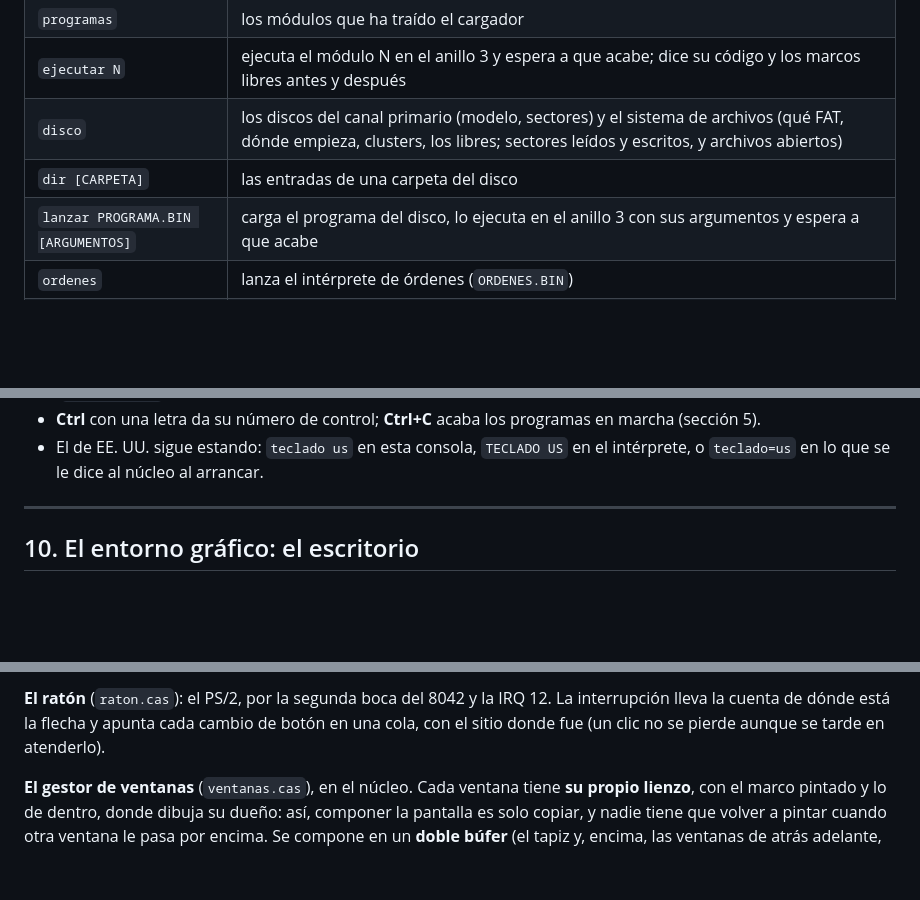
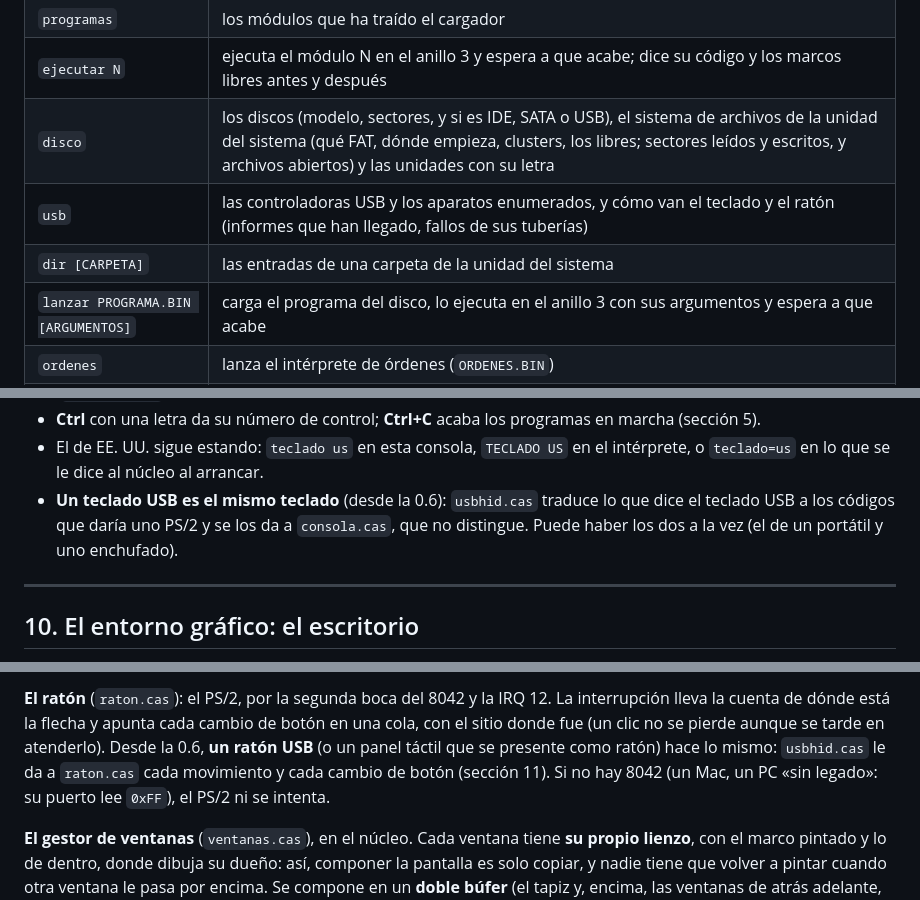
Before and after one commit to instcide-Es/hispados, a Markdown page: docs/PENTIUM.md, 3 parts joined by grey strips. GitHub-like rendering; blank space fills up the shorter version.

```diff
--- a/docs/PENTIUM.md
+++ b/docs/PENTIUM.md
@@ -718,8 +728,9 @@ dentro. (El intérprete de órdenes de verdad es el de la sección 8.)
 | `tareas` | las tareas, con su estado, su anillo, sus turnos y sus tics |
 | `programas` | los módulos que ha traído el cargador |
 | `ejecutar N` | ejecuta el módulo N en el anillo 3 y espera a que acabe; dice su código y los marcos libres antes y después |
-| `disco` | los discos del canal primario (modelo, sectores) y el sistema de archivos (qué FAT, dónde empieza, clusters, los libres; sectores leídos y escritos, y archivos abiertos) |
-| `dir [CARPETA]` | las entradas de una carpeta del disco |
+| `disco` | los discos (modelo, sectores, y si es IDE, SATA o USB), el sistema de archivos de la unidad del sistema (qué FAT, dónde empieza, clusters, los libres; sectores leídos y escritos, y archivos abiertos) y las unidades con su letra |
+| `usb` | las controladoras USB y los aparatos enumerados, y cómo van el teclado y el ratón (informes que han llegado, fallos de sus tuberías) |
+| `dir [CARPETA]` | las entradas de una carpeta de la unidad del sistema |
 | `lanzar PROGRAMA.BIN [ARGUMENTOS]` | carga el programa del disco, lo ejecuta en el anillo 3 con sus argumentos y espera a que acabe |
 | `ordenes` | lanza el intérprete de órdenes (`ORDENES.BIN`) |
 | `teclas` | las teclas pulsadas |
@@ -750,6 +761,10 @@ y la que usa Hispa-DOS (y Castel para sus textos):
   en marcha (sección 5).
 - El de EE. UU. sigue estando: `teclado us` en esta consola, `TECLADO US` en el
   intérprete, o `teclado=us` en lo que se le dice al núcleo al arrancar.
+- **Un teclado USB es el mismo teclado** (desde la 0.6): `usbhid.cas` traduce lo
+  que dice el teclado USB a los códigos que daría uno PS/2 y se los da a
+  `consola.cas`, que no distingue. Puede haber los dos a la vez (el de un
+  portátil y uno enchufado).
 
 ---
 
@@ -885,7 +900,10 @@ recorta a los bordes del lienzo. Las filas se llenan y se copian con `rep stosd`
 **El ratón** (`raton.cas`): el PS/2, por la segunda boca del 8042 y la IRQ 12. La
 interrupción lleva la cuenta de dónde está la flecha y apunta cada cambio de botón
 en una cola, con el sitio donde fue (un clic no se pierde aunque se tarde en
-atenderlo).
+atenderlo). Desde la 0.6, **un ratón USB** (o un panel táctil que se presente como
+ratón) hace lo mismo: `usbhid.cas` le da a `raton.cas` cada movimiento y cada
+cambio de botón (sección 11). Si no hay 8042 (un Mac, un PC «sin legado»: su
+puerto lee `0xFF`), el PS/2 ni se intenta.
 
 **El gestor de ventanas** (`ventanas.cas`), en el núcleo. Cada ventana tiene **su
 propio lienzo**, con el marco pintado y lo de dentro, donde dibuja su dueño: así,
```
Also changed, not shown: other parts of docs/PENTIUM.md (+30 -17 lines), docs/pentium/mi-equipo-unidades.png (added), 3 other files.
